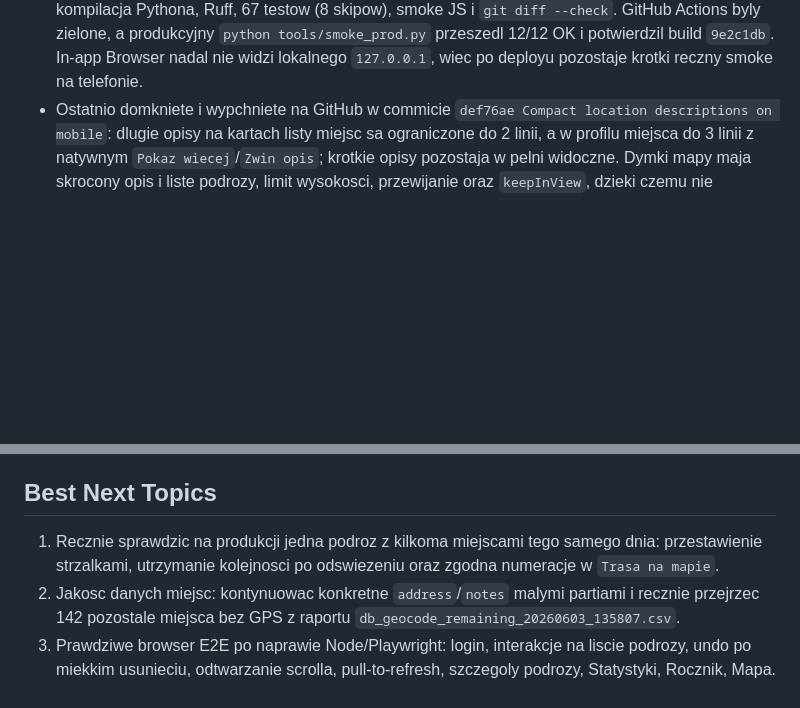
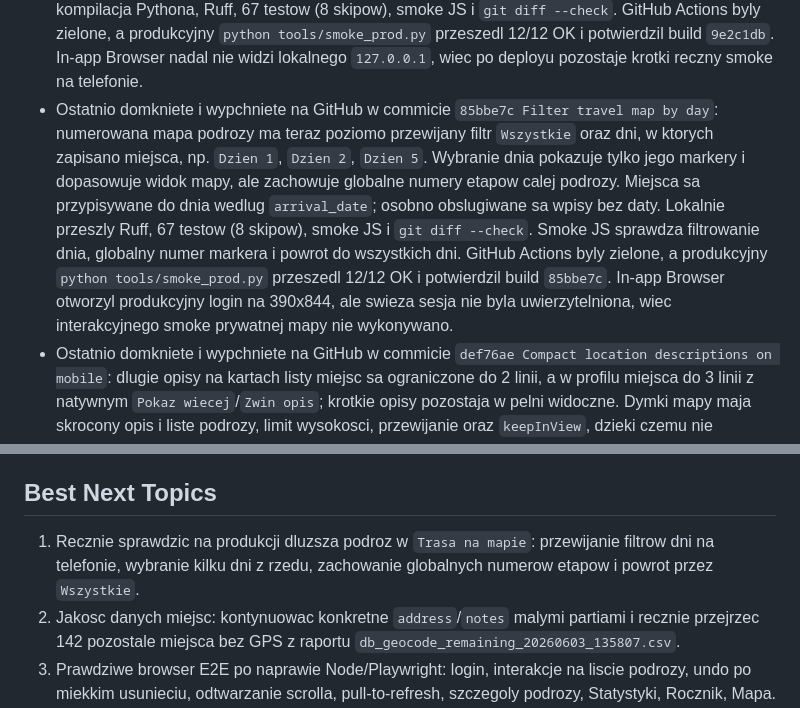
Before and after one commit to jpastuszak-jerry/moje-podroze, a Markdown page: CURRENT_STATE.md, 2 parts joined by grey strips. GitHub-like rendering; blank space fills up the shorter version.

Commit message:
Record travel day filter deployment

```diff
--- a/CURRENT_STATE.md
+++ b/CURRENT_STATE.md
@@ -38,6 +38,19 @@ Krotki stan projektu dla nowych sesji. Szczegoly historyczne zostaja w
   `python tools/smoke_prod.py` przeszedl 12/12 OK i potwierdzil build
   `9e2c1db`. In-app Browser nadal nie widzi lokalnego `127.0.0.1`, wiec po
   deployu pozostaje krotki reczny smoke na telefonie.
+- Ostatnio domkniete i wypchniete na GitHub w commicie `85bbe7c Filter travel
+  map by day`: numerowana mapa podrozy ma teraz poziomo przewijany filtr
+  `Wszystkie` oraz dni, w ktorych zapisano miejsca, np. `Dzien 1`, `Dzien 2`,
+  `Dzien 5`. Wybranie dnia pokazuje tylko jego markery i dopasowuje widok
+  mapy, ale zachowuje globalne numery etapow calej podrozy. Miejsca sa
+  przypisywane do dnia wedlug `arrival_date`; osobno obslugiwane sa wpisy bez
+  daty. Lokalnie przeszly Ruff, 67 testow (8 skipow), smoke JS i
+  `git diff --check`. Smoke JS sprawdza filtrowanie dnia, globalny numer
+  markera i powrot do wszystkich dni. GitHub Actions byly zielone, a
+  produkcyjny `python tools/smoke_prod.py` przeszedl 12/12 OK i potwierdzil
+  build `85bbe7c`. In-app Browser otworzyl produkcyjny login na 390x844, ale
+  swieza sesja nie byla uwierzytelniona, wiec interakcyjnego smoke prywatnej
+  mapy nie wykonywano.
 - Ostatnio domkniete i wypchniete na GitHub w commicie `def76ae Compact
   location descriptions on mobile`: dlugie opisy na kartach listy miejsc sa
   ograniczone do 2 linii, a w profilu miejsca do 3 linii z natywnym
@@ -413,9 +426,9 @@ Krotki stan projektu dla nowych sesji. Szczegoly historyczne zostaja w
 
 ## Best Next Topics
 
-1. Recznie sprawdzic na produkcji jedna podroz z kilkoma miejscami tego samego
-   dnia: przestawienie strzalkami, utrzymanie kolejnosci po odswiezeniu oraz
-   zgodna numeracje w `Trasa na mapie`.
+1. Recznie sprawdzic na produkcji dluzsza podroz w `Trasa na mapie`: przewijanie
+   filtrow dni na telefonie, wybranie kilku dni z rzedu, zachowanie globalnych
+   numerow etapow i powrot przez `Wszystkie`.
 2. Jakosc danych miejsc: kontynuowac konkretne `address`/`notes` malymi
    partiami i recznie przejrzec 142 pozostale miejsca bez GPS z raportu
    `db_geocode_remaining_20260603_135807.csv`.
```
